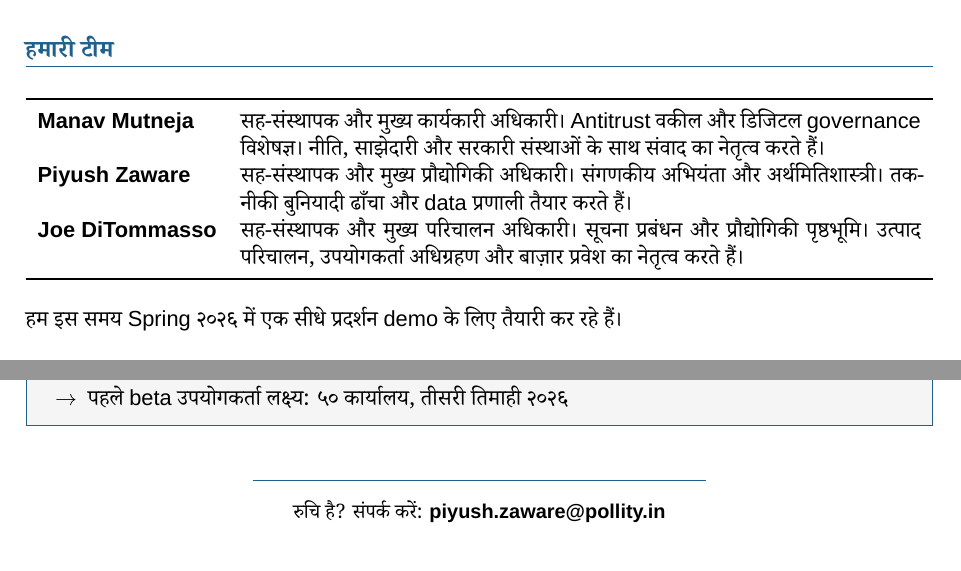
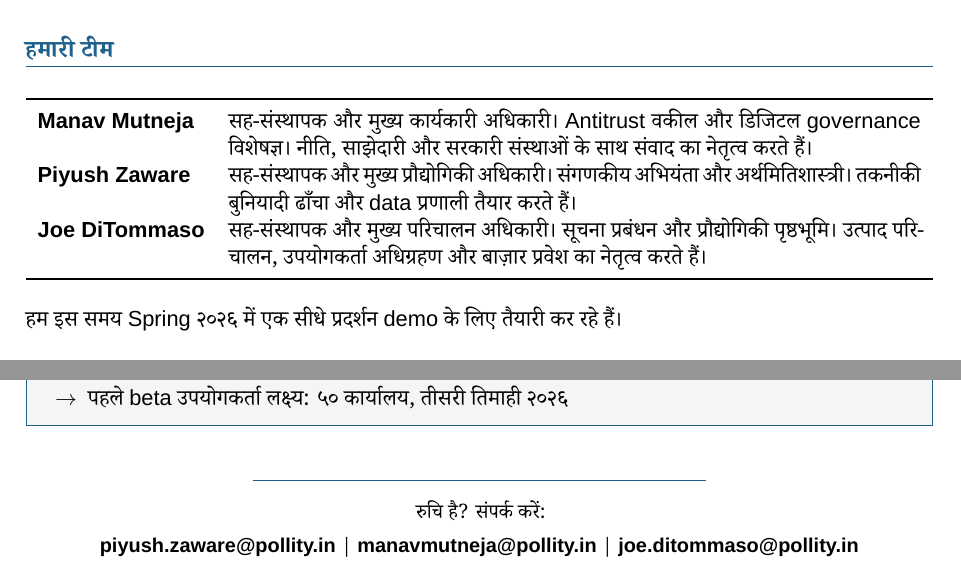
Before and after one commit to pzpollity/Pollity_MVP, a LaTeX document (Documents/pollity_hindi.tex): two parts of page 2 of 2, joined at a grey line, cut so that both start at the same text. Compiled offline with XeLaTeX; a missing font is replaced by an installed copy or a similar font.

Commit message:
docs: add all three team emails, fix DiTommaso spelling across all explainers
Added manavmutneja@pollity.in and joe.ditommaso@pollity.in to contact
section in English, Marathi, and Hindi documents. Fixed spelling from
DiTommasso to DiTommaso throughout.

Co-Authored-By: Claude Sonnet 4.6 <noreply@anthropic.com>

```diff
--- a/Documents/pollity_hindi.tex
+++ b/Documents/pollity_hindi.tex
@@ -134,7 +134,7 @@
 \toprule
 \textbf{\textenglish{Manav Mutneja}} & सह-संस्थापक और मुख्य कार्यकारी अधिकारी। \textenglish{Antitrust} वकील और डिजिटल \textenglish{governance} विशेषज्ञ। नीति, साझेदारी और सरकारी संस्थाओं के साथ संवाद का नेतृत्व करते हैं। \\[4pt]
 \textbf{\textenglish{Piyush Zaware}} & सह-संस्थापक और मुख्य प्रौद्योगिकी अधिकारी। संगणकीय अभियंता और अर्थमितिशास्त्री। तकनीकी बुनियादी ढाँचा और \textenglish{data} प्रणाली तैयार करते हैं। \\[4pt]
-\textbf{\textenglish{Joe DiTommasso}} & सह-संस्थापक और मुख्य परिचालन अधिकारी। सूचना प्रबंधन और प्रौद्योगिकी पृष्ठभूमि। उत्पाद परिचालन, उपयोगकर्ता अधिग्रहण और बाज़ार प्रवेश का नेतृत्व करते हैं। \\
+\textbf{\textenglish{Joe DiTommaso}} & सह-संस्थापक और मुख्य परिचालन अधिकारी। सूचना प्रबंधन और प्रौद्योगिकी पृष्ठभूमि। उत्पाद परिचालन, उपयोगकर्ता अधिग्रहण और बाज़ार प्रवेश का नेतृत्व करते हैं। \\
 \bottomrule
 \end{tabularx}
 
@@ -158,7 +158,8 @@
 \vspace{1em}
 \begin{center}
 {\color{pollityblue}\rule{0.5\linewidth}{0.4pt}}\\[0.5em]
-{\small रुचि है? संपर्क करें: \textbf{\textenglish{piyush.zaware@pollity.in}}}
+{\small रुचि है? संपर्क करें:}\\[0.3em]
+{\small \textbf{\textenglish{piyush.zaware@pollity.in}} \textbar{} \textbf{\textenglish{manavmutneja@pollity.in}} \textbar{} \textbf{\textenglish{joe.ditommaso@pollity.in}}}
 \end{center}
 
 \end{document}
```
Also changed, not shown: Documents/pollity_explainer.tex (+2 -2 lines), Documents/pollity_marathi.tex (+3 -2 lines), Documents/pollity_explainer.pdf, Documents/pollity_hindi.pdf, Documents/pollity_marathi.pdf.
